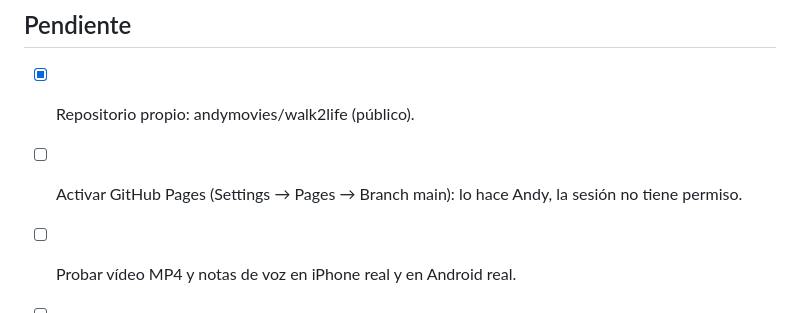
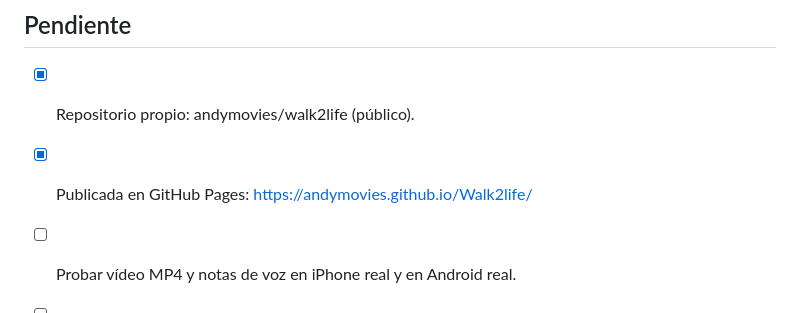
Before and after one commit to andymovies/Walk2life, a Markdown page: docs/DECISIONES.md, the part around the change. Drawn GitHub-style.

Commit message:
Decisiones: la app ya está publicada en GitHub Pages
Co-Authored-By: Claude Opus 5.5 <noreply@anthropic.com>
Claude-Session: https://claude.ai/code/session_012N1VgSer2rDAnXCH4ud8v6

```diff
--- a/docs/DECISIONES.md
+++ b/docs/DECISIONES.md
@@ -42,7 +42,7 @@ Primera ruta (MVP): **GR 55 · Ruta do Medievo**, de Betanzos a Santo André de
 ## Pendiente
 
 - [x] Repositorio propio: andymovies/walk2life (público).
-- [ ] Activar GitHub Pages (Settings → Pages → Branch main): lo hace Andy, la sesión no tiene permiso.
+- [x] Publicada en GitHub Pages: https://andymovies.github.io/Walk2life/
 - [ ] Probar vídeo MP4 y notas de voz en iPhone real y en Android real.
 - [ ] APK con Capacitor.
 - [ ] Mapa topográfico sin conexión (ahora hay un esquema con los puntos cuando tienen coordenadas).
```
